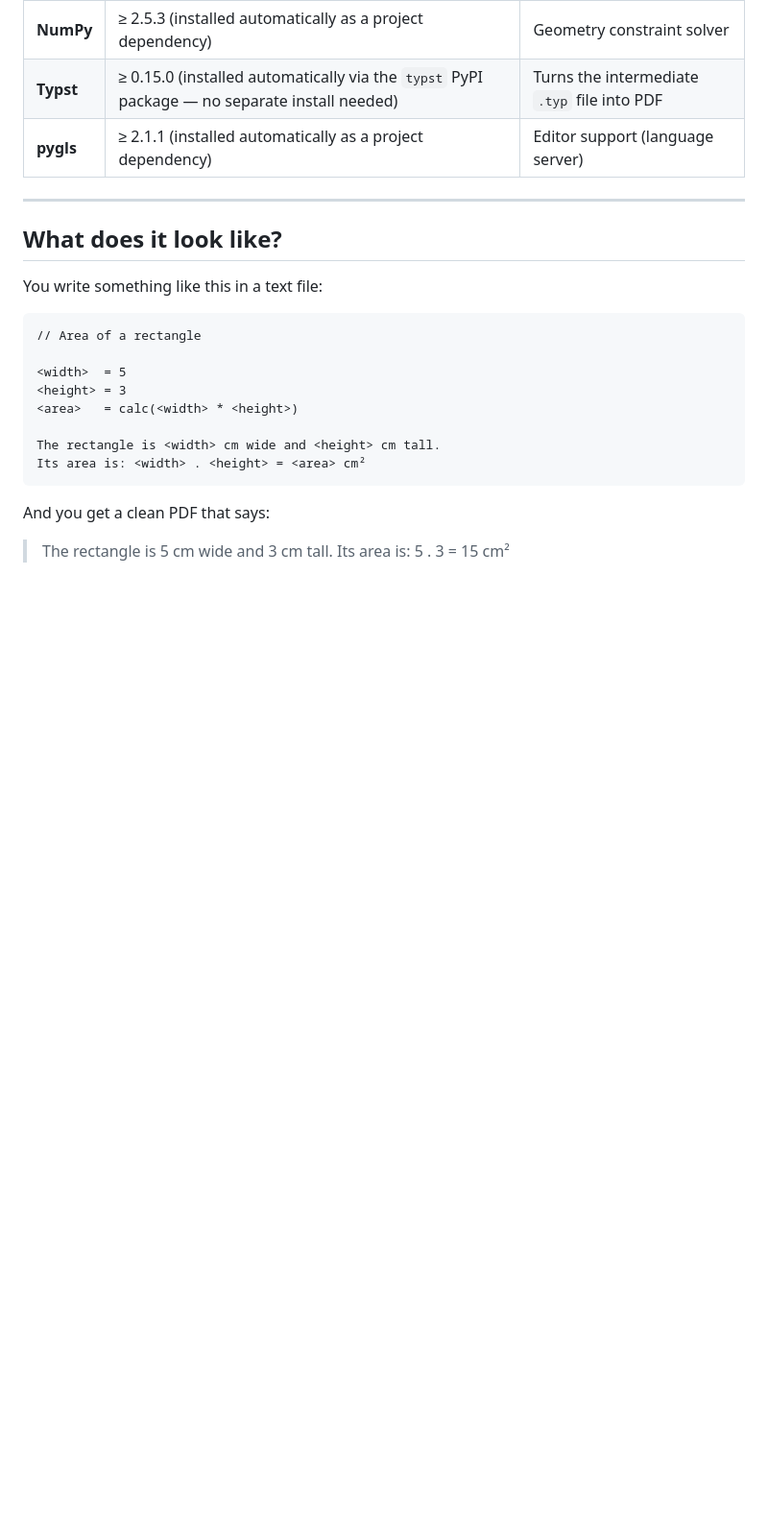
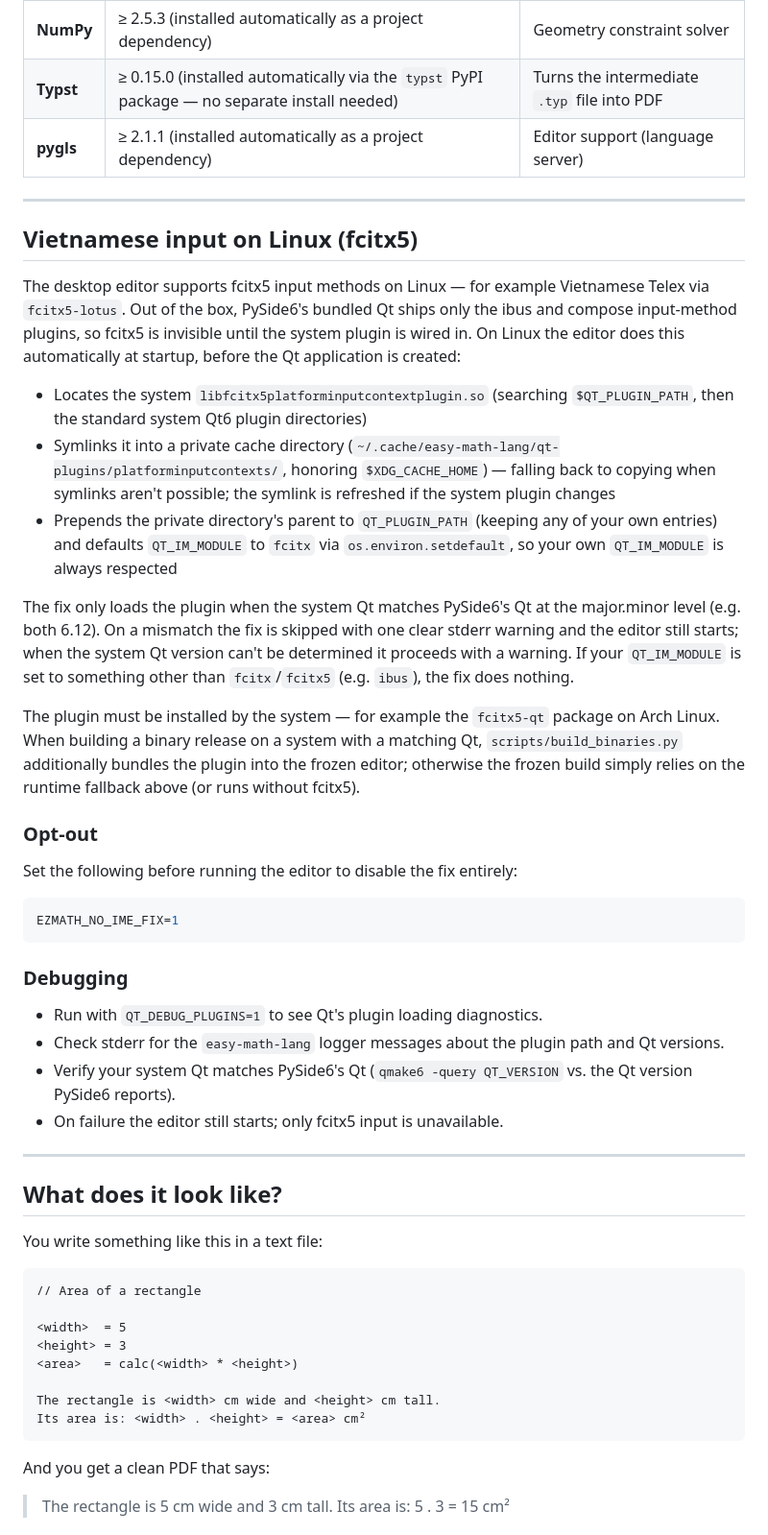
Before and after one commit to duo8097/easy-math-lang, a Markdown page: README.md, the part around the change. Shown at 96% size. Drawn GitHub-style; blank space fills up the shorter version.

Commit message:
Document Linux fcitx5 input support
README: what the fix does, the EZMATH_NO_IME_FIX=1 opt-out, the
major.minor Qt version requirement, and debugging with
QT_DEBUG_PLUGINS=1. CHANGELOG: Unreleased entry.

````diff
--- a/README.md
+++ b/README.md
@@ -63,6 +63,35 @@ The easiest way to use easy-math-lang — no Python needed:
 | **NumPy** | ≥ 2.5.3 (installed automatically as a project dependency) | Geometry constraint solver |
 | **Typst** | ≥ 0.15.0 (installed automatically via the `typst` PyPI package — no separate install needed) | Turns the intermediate `.typ` file into PDF |
 | **pygls** | ≥ 2.1.1 (installed automatically as a project dependency) | Editor support (language server) |
+
+---
+
+## Vietnamese input on Linux (fcitx5)
+
+The desktop editor supports fcitx5 input methods on Linux — for example Vietnamese Telex via `fcitx5-lotus`. Out of the box, PySide6's bundled Qt ships only the ibus and compose input-method plugins, so fcitx5 is invisible until the system plugin is wired in. On Linux the editor does this automatically at startup, before the Qt application is created:
+
+- Locates the system `libfcitx5platforminputcontextplugin.so` (searching `$QT_PLUGIN_PATH`, then the standard system Qt6 plugin directories)
+- Symlinks it into a private cache directory (`~/.cache/easy-math-lang/qt-plugins/platforminputcontexts/`, honoring `$XDG_CACHE_HOME`) — falling back to copying when symlinks aren't possible; the symlink is refreshed if the system plugin changes
+- Prepends the private directory's parent to `QT_PLUGIN_PATH` (keeping any of your own entries) and defaults `QT_IM_MODULE` to `fcitx` via `os.environ.setdefault`, so your own `QT_IM_MODULE` is always respected
+
+The fix only loads the plugin when the system Qt matches PySide6's Qt at the major.minor level (e.g. both 6.12). On a mismatch the fix is skipped with one clear stderr warning and the editor still starts; when the system Qt version can't be determined it proceeds with a warning. If your `QT_IM_MODULE` is set to something other than `fcitx`/`fcitx5` (e.g. `ibus`), the fix does nothing.
+
+The plugin must be installed by the system — for example the `fcitx5-qt` package on Arch Linux. When building a binary release on a system with a matching Qt, `scripts/build_binaries.py` additionally bundles the plugin into the frozen editor; otherwise the frozen build simply relies on the runtime fallback above (or runs without fcitx5).
+
+### Opt-out
+
+Set the following before running the editor to disable the fix entirely:
+
+```bash
+EZMATH_NO_IME_FIX=1
+```
+
+### Debugging
+
+- Run with `QT_DEBUG_PLUGINS=1` to see Qt's plugin loading diagnostics.
+- Check stderr for the `easy-math-lang` logger messages about the plugin path and Qt versions.
+- Verify your system Qt matches PySide6's Qt (`qmake6 -query QT_VERSION` vs. the Qt version PySide6 reports).
+- On failure the editor still starts; only fcitx5 input is unavailable.
 
 ---
 
````
Also changed, not shown: CHANGELOG.md (+1 -0 lines).
